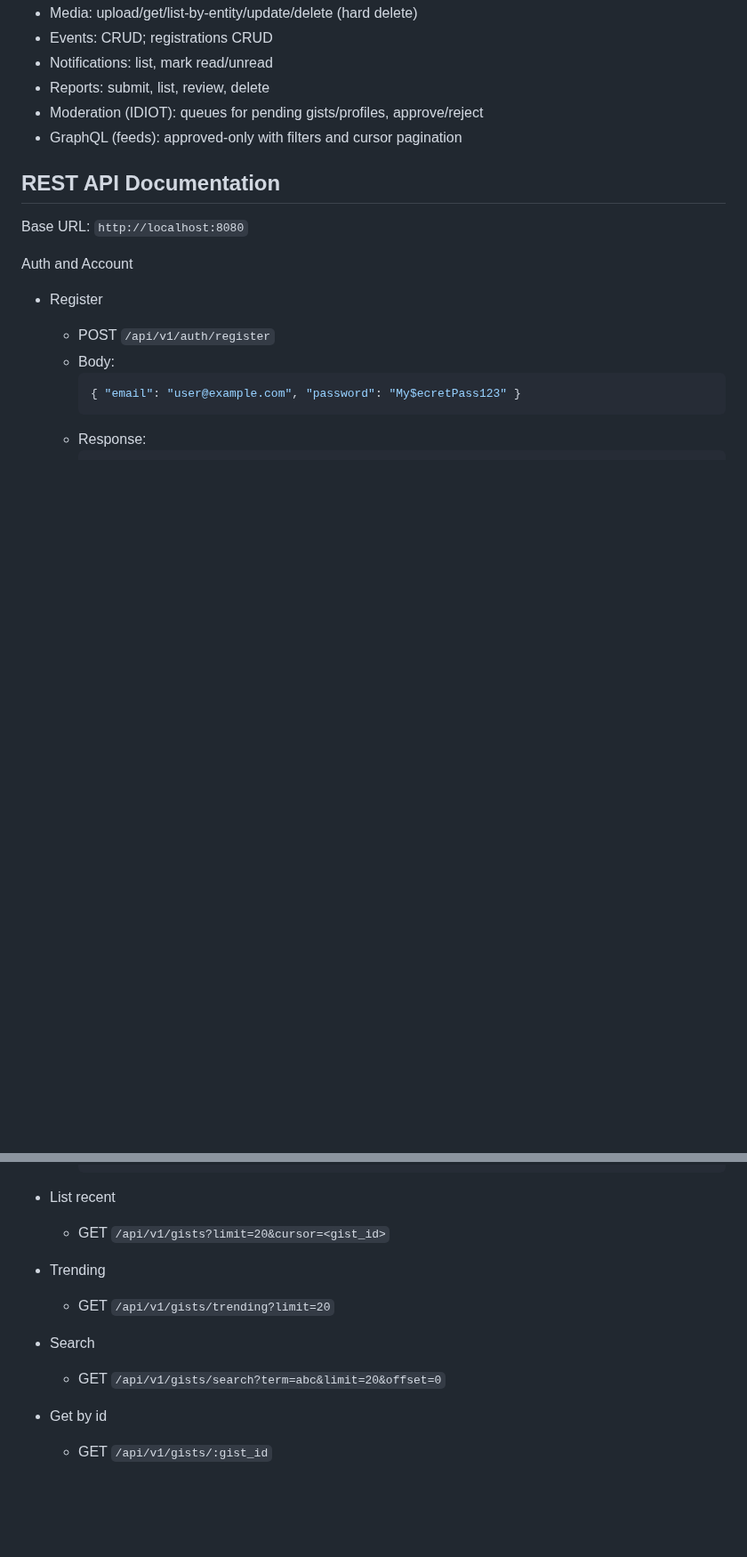
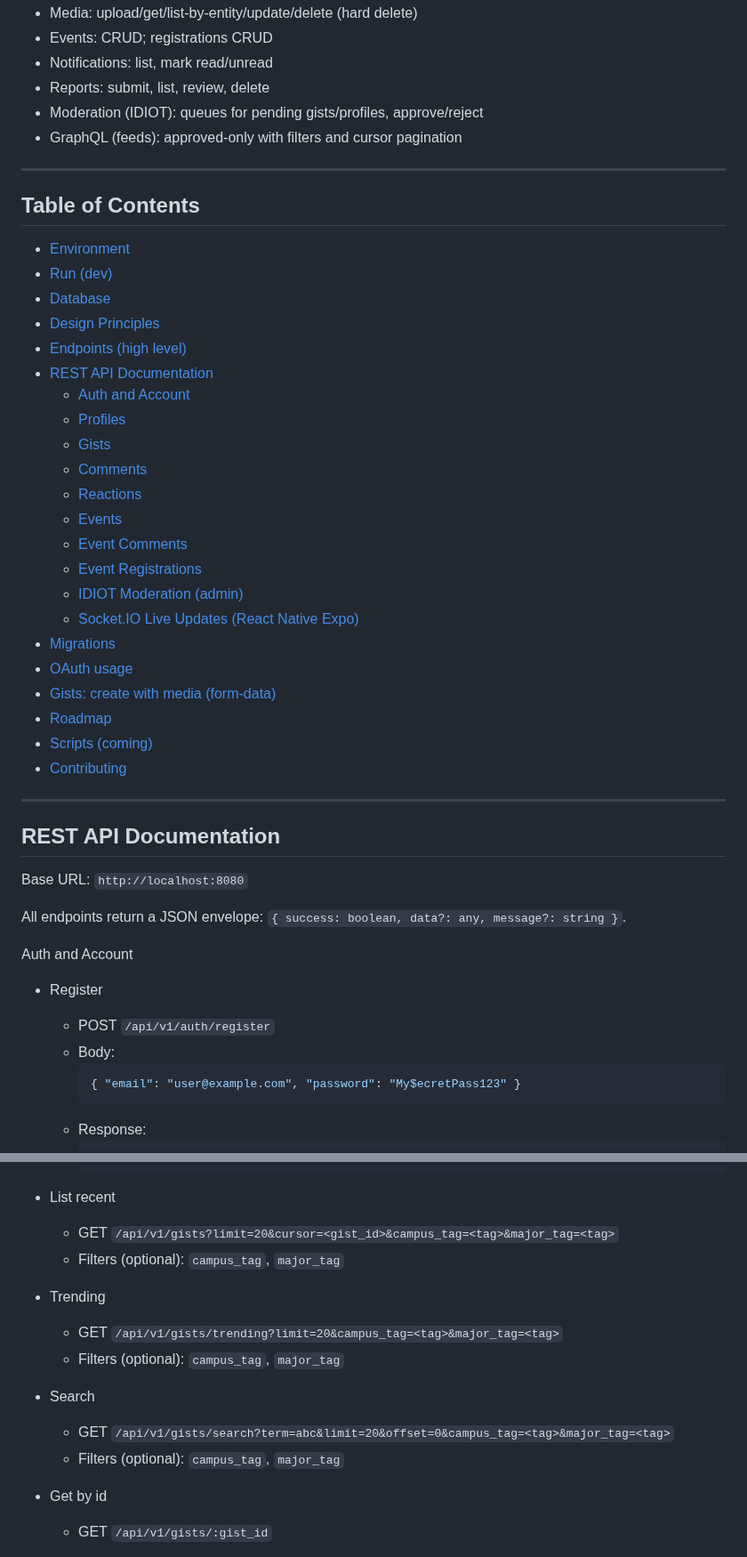
Before and after one commit to Ayotibami/KamposBackend, a Markdown page: README.md, 2 parts joined by grey strips. Shown at 89% size. GitHub-like rendering; blank space fills up the shorter version.

Commit message:
feat: readme update

````diff
--- a/README.md
+++ b/README.md
@@ -59,9 +61,39 @@ Optional Apple values present in `src/config/env.ts` are reserved for future ser
 - Moderation (IDIOT): queues for pending gists/profiles, approve/reject
 - GraphQL (feeds): approved-only with filters and cursor pagination
 
+---
+
+## Table of Contents
+- [Environment](#environment)
+- [Run (dev)](#run-dev)
+- [Database](#database)
+- [Design Principles](#design-principles)
+- [Endpoints (high level)](#endpoints-high-level)
+- [REST API Documentation](#rest-api-documentation)
+  - [Auth and Account](#auth-and-account)
+  - [Profiles](#profiles)
+  - [Gists](#gists)
+  - [Comments](#comments)
+  - [Reactions](#reactions)
+  - [Events](#events)
+  - [Event Comments](#event-comments)
+  - [Event Registrations](#event-registrations)
+  - [IDIOT Moderation (admin)](#idiot-moderation-admin)
+  - [Socket.IO Live Updates (React Native Expo)](#socketio-live-updates-react-native-expo)
+- [Migrations](#migrations)
+- [OAuth usage](#oauth-usage)
+- [Gists: create with media (form-data)](#gists-create-with-media-form-data)
+- [Roadmap](#roadmap)
+- [Scripts (coming)](#scripts-coming)
+- [Contributing](#contributing)
+
+---
+
 ## REST API Documentation
 
 Base URL: `http://localhost:8080`
+
+All endpoints return a JSON envelope: `{ success: boolean, data?: any, message?: string }`.
 
 Auth and Account
 - Register
@@ -172,13 +204,16 @@ Gists
     ```
 
 - List recent
-  - GET `/api/v1/gists?limit=20&cursor=<gist_id>`
+  - GET `/api/v1/gists?limit=20&cursor=<gist_id>&campus_tag=<tag>&major_tag=<tag>`
+  - Filters (optional): `campus_tag`, `major_tag`
 
 - Trending
-  - GET `/api/v1/gists/trending?limit=20`
+  - GET `/api/v1/gists/trending?limit=20&campus_tag=<tag>&major_tag=<tag>`
+  - Filters (optional): `campus_tag`, `major_tag`
 
 - Search
-  - GET `/api/v1/gists/search?term=abc&limit=20&offset=0`
+  - GET `/api/v1/gists/search?term=abc&limit=20&offset=0&campus_tag=<tag>&major_tag=<tag>`
+  - Filters (optional): `campus_tag`, `major_tag`
 
 - Get by id
   - GET `/api/v1/gists/:gist_id`
````
Also changed, not shown: other parts of README.md (+9 -7 lines).
